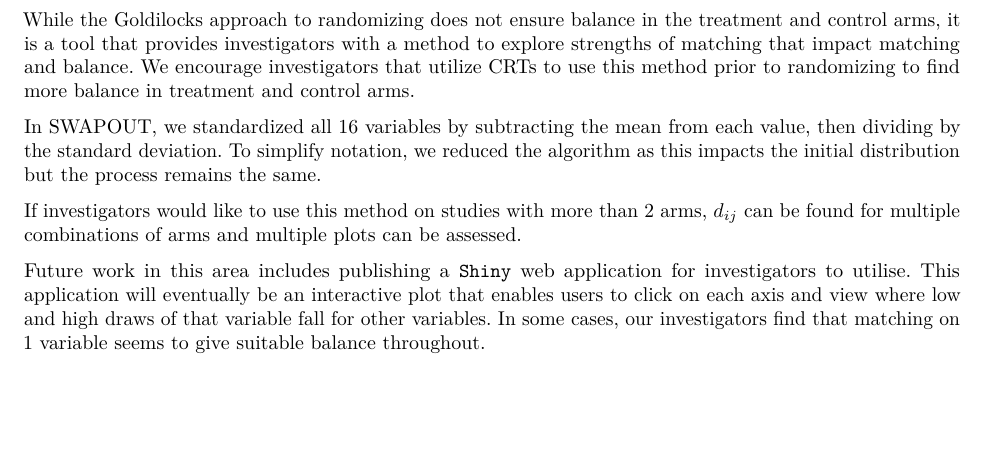
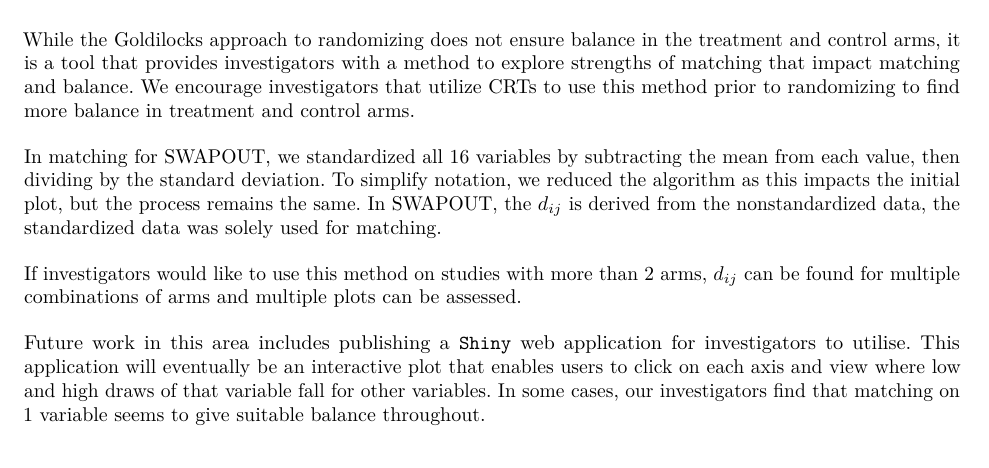
Before and after one commit to nzgwynn/again, an R Markdown document (sage_latex_template_3/Bins.Rmd): part of page 5 of 7, cut so that both start at the same text, the shorter picture padded with empty space. The pictures show the output file sage_latex_template_3/Bins.pdf that the author committed with the source.

Commit message:
I think this is the last one, finally

```diff
--- a/sage_latex_template_3/Bins.Rmd
+++ b/sage_latex_template_3/Bins.Rmd
@@ -1657,7 +1657,7 @@ makePlot(V = V, P = P, D = D, Tm = 300, NVs = 2, cols = 1:length(V))
 ## Discussion
 While the Goldilocks approach to randomizing does not ensure balance in the treatment and control arms, it is a tool that provides investigators with a method to explore strengths of matching that impact matching and balance. We encourage investigators that utilize CRTs to use this method prior to randomizing to find more balance in treatment and control arms.
 
-In SWAPOUT, we standardized all $16$ variables by subtracting the mean from each value, then dividing by the standard deviation. To simplify notation, we reduced the algorithm as this impacts the initial distribution but the process remains the same.
+In matching for SWAPOUT, we standardized all $16$ variables by subtracting the mean from each value, then dividing by the standard deviation. To simplify notation, we reduced the algorithm as this impacts the initial plot, but the process remains the same. In SWAPOUT, the $d_{ij}$ is derived from the nonstandardized data, the standardized data was solely used for matching.
 
 If investigators would like to use this method on studies with more than $2$ arms, $d_{ij}$ can be found for multiple combinations of arms and multiple plots can be assessed.
 
```
Also changed, not shown: sage_latex_template_3/Bins.pdf, sage_latex_template_3/Bins.tex.
